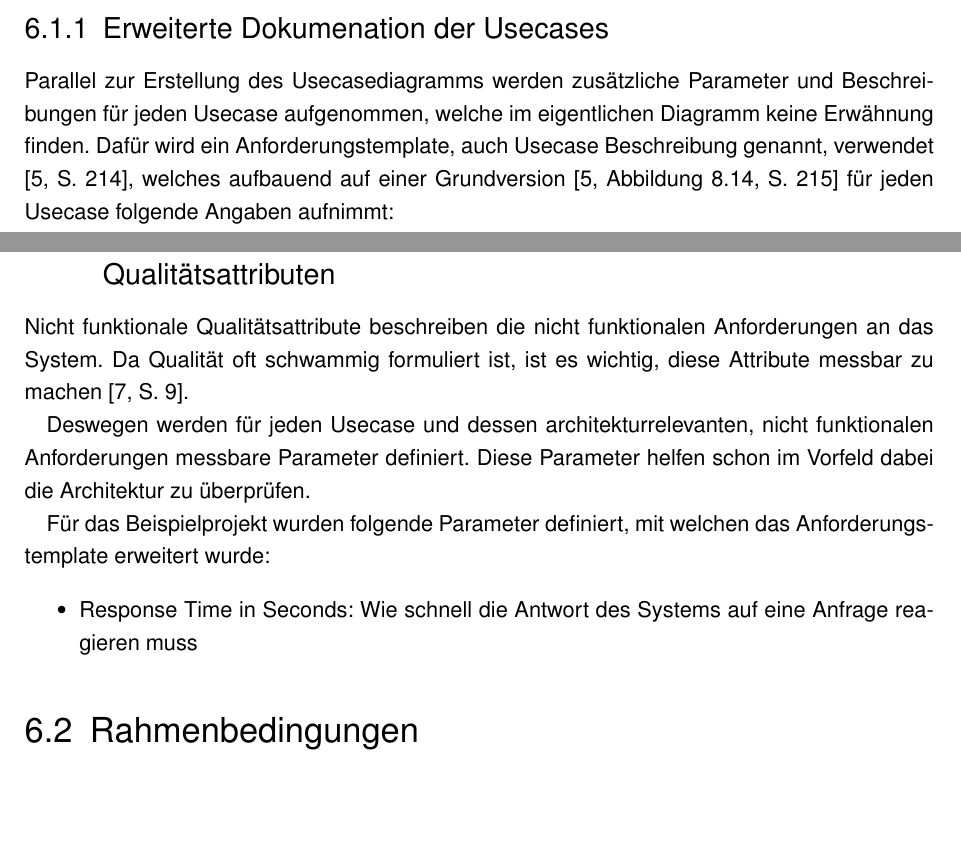
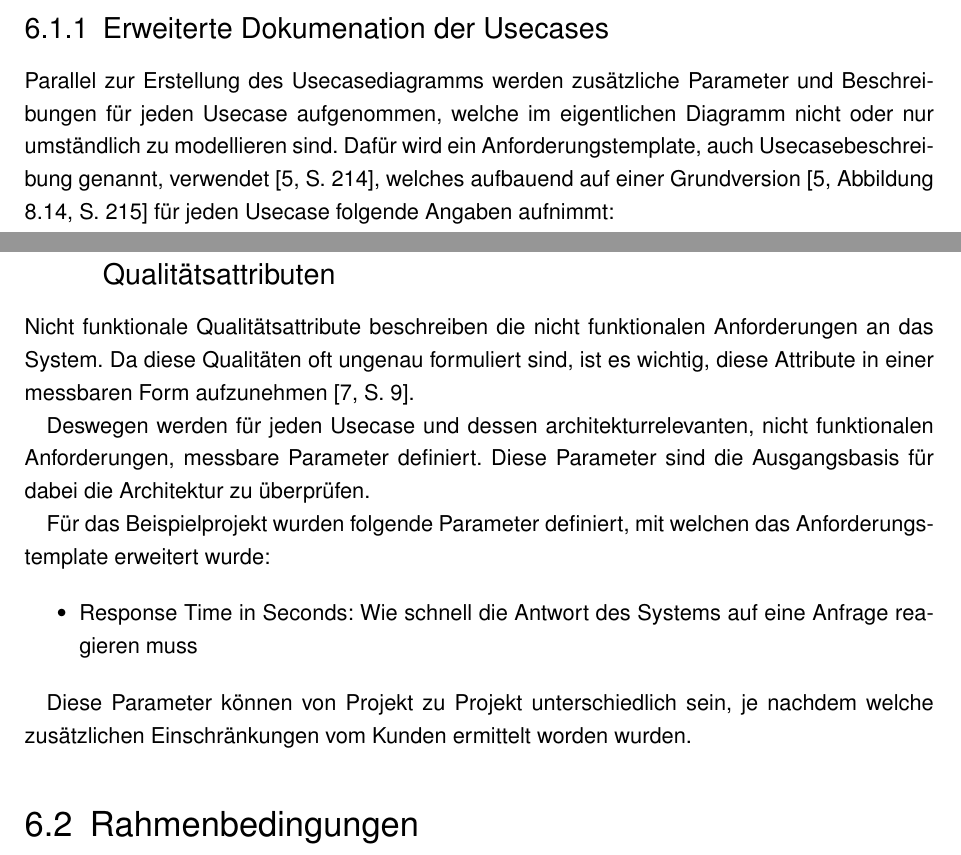
Before and after one commit to BernhardPosselt/master-thesis, a LaTeX thesis (thesis/thesis.tex, which reads thesis/chapters/processrequirements.tex): two parts of pages 16 and 19 of 40, joined at a grey line, cut so that both start at the same text, the shorter picture padded with empty space. Compiled offline with pdfLaTeX; an older LaTeX class or package is replaced by its successor.

Commit message:
fixing mistakes

```diff
--- a/thesis/chapters/processrequirements.tex
+++ b/thesis/chapters/processrequirements.tex
@@ -17,7 +17,7 @@ Die Usecases werden zusammen mit dem/der Kundin ermittelt. Daraus wird schlussen
 \end{figure}
 
 \subsection{Erweiterte Dokumenation der Usecases}
-Parallel zur Erstellung des Usecasediagramms werden zusätzliche Parameter und Beschreibungen für jeden Usecase aufgenommen, welche im eigentlichen Diagramm keine Erwähnung finden.
-Dafür wird ein Anforderungstemplate, auch Usecase Beschreibung genannt, verwendet \cite[S. 214]{reqman}, welches aufbauend auf einer Grundversion \cite[Abbildung 8.14, S. 215]{reqman} für jeden Usecase folgende Angaben aufnimmt:
+Parallel zur Erstellung des Usecasediagramms werden zusätzliche Parameter und Beschreibungen für jeden Usecase aufgenommen, welche im eigentlichen Diagramm nicht oder nur umständlich zu modellieren sind.
+Dafür wird ein Anforderungstemplate, auch Usecasebeschreibung genannt, verwendet \cite[S. 214]{reqman}, welches aufbauend auf einer Grundversion \cite[Abbildung 8.14, S. 215]{reqman} für jeden Usecase folgende Angaben aufnimmt:
 
 \begin{itemize}
@@ -62,15 +62,17 @@ Deswegen wird das Anforderungstemplate um folgende Parameter erweitert:
 \end{itemize}
 
 \subsection{Einbeziehen von überprüfbaren, nicht funktionalen Qualitätsattributen}
-Nicht funktionale Qualitätsattribute beschreiben die nicht funktionalen Anforderungen an das System. Da Qualität oft schwammig formuliert ist, ist es wichtig, diese Attribute messbar zu machen \cite[S. 9]{effektiv}.
+Nicht funktionale Qualitätsattribute beschreiben die nicht funktionalen Anforderungen an das System. Da diese Qualitäten oft ungenau formuliert sind, ist es wichtig, diese Attribute in einer messbaren Form aufzunehmen \cite[S. 9]{effektiv}.
 
-Deswegen werden für jeden Usecase und dessen architekturrelevanten, nicht funktionalen Anforderungen messbare Parameter definiert. Diese Parameter helfen schon im Vorfeld dabei die Architektur zu überprüfen.
+Deswegen werden für jeden Usecase und dessen architekturrelevanten, nicht funktionalen Anforderungen, messbare Parameter definiert. Diese Parameter sind die Ausgangsbasis für dabei die Architektur zu überprüfen.
 
 Für das Beispielprojekt wurden folgende Parameter definiert, mit welchen das Anforderungstemplate erweitert wurde:
 
 \begin{itemize}
   \item Response Time in Seconds: Wie schnell die Antwort des Systems auf eine Anfrage reagieren muss
 \end{itemize}
+
+Diese Parameter können von Projekt zu Projekt unterschiedlich sein, je nachdem welche zusätzlichen Einschränkungen vom Kunden ermittelt worden wurden.
 
 \section{Rahmenbedingungen}
 Zusätzlich zu funktionalen und nicht funktionalen Anforderungen werden auch die Rahmenbedingungen ermittelt, unter welchem das System erstellt werden soll. Diese Anforderungen beinhalten meist den organisatorischen und zeitlichen Ablauf des Projektes und können auch gewisse Technologien vorschreiben, zB. wenn das System in ein bereits bestehendes System integriert werden soll. \cite[S. 9]{review}\cite[S. 110]{softarch}
```
Also changed, not shown: thesis/chapters/processrequirements.tex (16 more changed lines).
